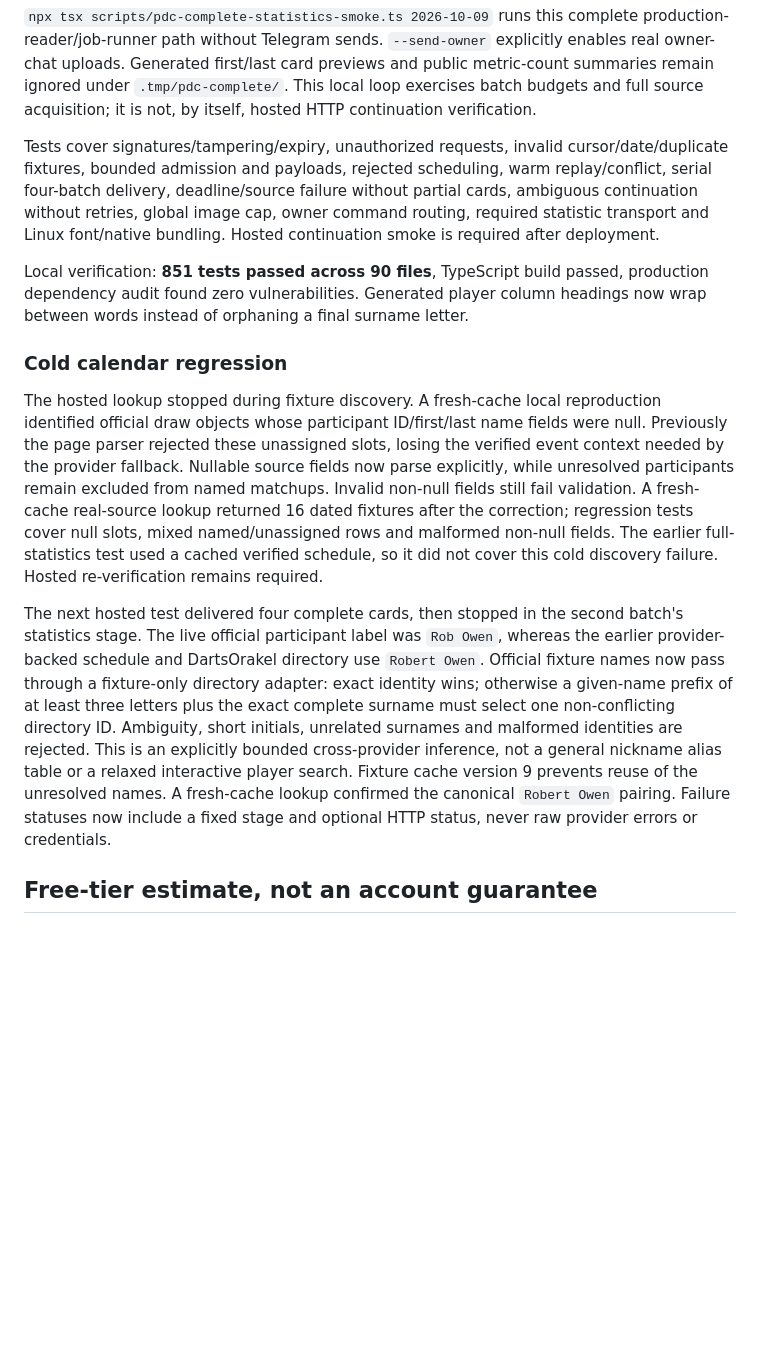
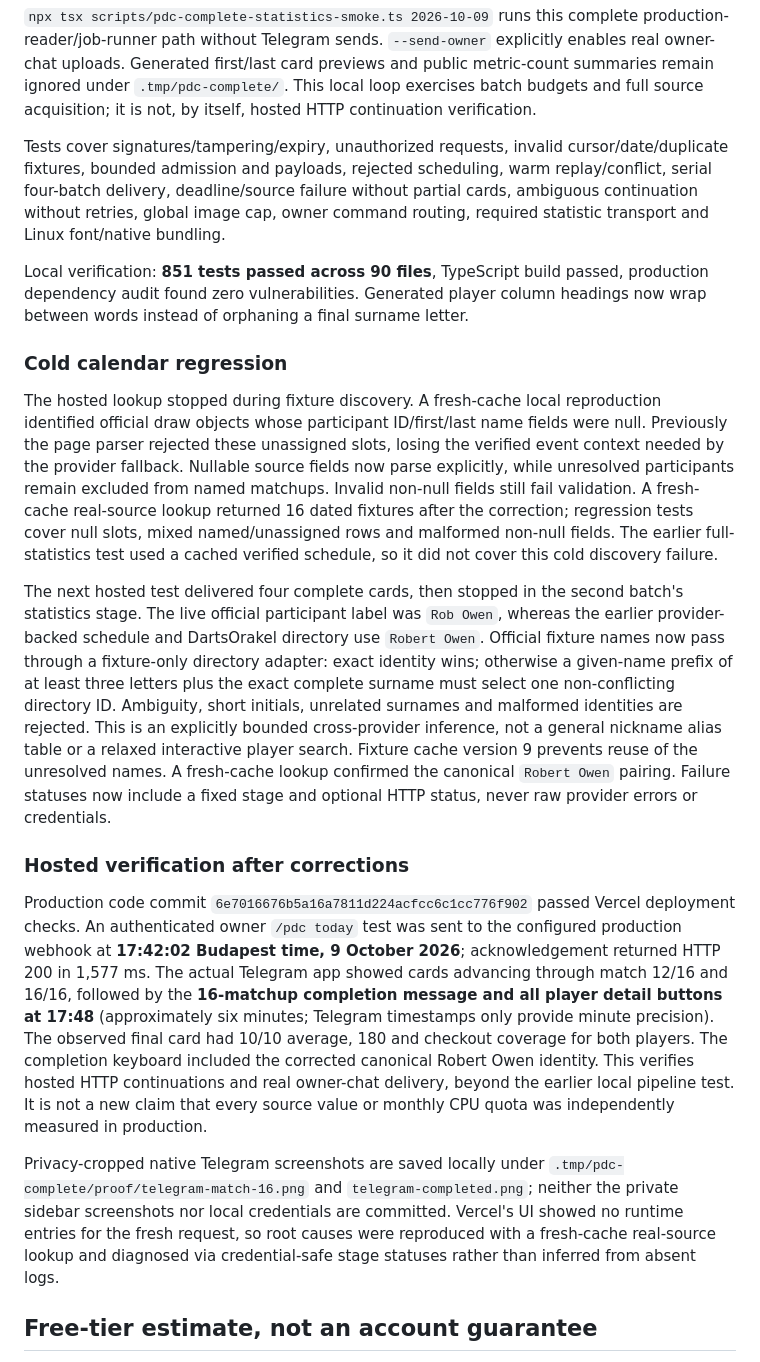
Before and after one commit to vse1999/dartsscraper, a Markdown page: docs/PDC_COMPLETE_STATISTICS.md, the part around the change. GitHub-like rendering; blank space fills up the shorter version.

Commit message:
docs: record successful hosted complete-statistics verification

```diff
--- a/docs/PDC_COMPLETE_STATISTICS.md
+++ b/docs/PDC_COMPLETE_STATISTICS.md
@@ -36,15 +36,21 @@ Read-only real-source pipeline test, **9 October 2026**:
 
 `npx tsx scripts/pdc-complete-statistics-smoke.ts 2026-10-09` runs this complete production-reader/job-runner path without Telegram sends. `--send-owner` explicitly enables real owner-chat uploads. Generated first/last card previews and public metric-count summaries remain ignored under `.tmp/pdc-complete/`. This local loop exercises batch budgets and full source acquisition; it is not, by itself, hosted HTTP continuation verification.
 
-Tests cover signatures/tampering/expiry, unauthorized requests, invalid cursor/date/duplicate fixtures, bounded admission and payloads, rejected scheduling, warm replay/conflict, serial four-batch delivery, deadline/source failure without partial cards, ambiguous continuation without retries, global image cap, owner command routing, required statistic transport and Linux font/native bundling. Hosted continuation smoke is required after deployment.
+Tests cover signatures/tampering/expiry, unauthorized requests, invalid cursor/date/duplicate fixtures, bounded admission and payloads, rejected scheduling, warm replay/conflict, serial four-batch delivery, deadline/source failure without partial cards, ambiguous continuation without retries, global image cap, owner command routing, required statistic transport and Linux font/native bundling.
 
 Local verification: **851 tests passed across 90 files**, TypeScript build passed, production dependency audit found zero vulnerabilities. Generated player column headings now wrap between words instead of orphaning a final surname letter.
 
 ### Cold calendar regression
 
-The hosted lookup stopped during fixture discovery. A fresh-cache local reproduction identified official draw objects whose participant ID/first/last name fields were null. Previously the page parser rejected these unassigned slots, losing the verified event context needed by the provider fallback. Nullable source fields now parse explicitly, while unresolved participants remain excluded from named matchups. Invalid non-null fields still fail validation. A fresh-cache real-source lookup returned 16 dated fixtures after the correction; regression tests cover null slots, mixed named/unassigned rows and malformed non-null fields. The earlier full-statistics test used a cached verified schedule, so it did not cover this cold discovery failure. Hosted re-verification remains required.
+The hosted lookup stopped during fixture discovery. A fresh-cache local reproduction identified official draw objects whose participant ID/first/last name fields were null. Previously the page parser rejected these unassigned slots, losing the verified event context needed by the provider fallback. Nullable source fields now parse explicitly, while unresolved participants remain excluded from named matchups. Invalid non-null fields still fail validation. A fresh-cache real-source lookup returned 16 dated fixtures after the correction; regression tests cover null slots, mixed named/unassigned rows and malformed non-null fields. The earlier full-statistics test used a cached verified schedule, so it did not cover this cold discovery failure.
 
 The next hosted test delivered four complete cards, then stopped in the second batch's statistics stage. The live official participant label was `Rob Owen`, whereas the earlier provider-backed schedule and DartsOrakel directory use `Robert Owen`. Official fixture names now pass through a fixture-only directory adapter: exact identity wins; otherwise a given-name prefix of at least three letters plus the exact complete surname must select one non-conflicting directory ID. Ambiguity, short initials, unrelated surnames and malformed identities are rejected. This is an explicitly bounded cross-provider inference, not a general nickname alias table or a relaxed interactive player search. Fixture cache version 9 prevents reuse of the unresolved names. A fresh-cache lookup confirmed the canonical `Robert Owen` pairing. Failure statuses now include a fixed stage and optional HTTP status, never raw provider errors or credentials.
+
+### Hosted verification after corrections
+
+Production code commit `6e7016676b5a16a7811d224acfcc6c1cc776f902` passed Vercel deployment checks. An authenticated owner `/pdc today` test was sent to the configured production webhook at **17:42:02 Budapest time, 9 October 2026**; acknowledgement returned HTTP 200 in 1,577 ms. The actual Telegram app showed cards advancing through match 12/16 and 16/16, followed by the **16-matchup completion message and all player detail buttons at 17:48** (approximately six minutes; Telegram timestamps only provide minute precision). The observed final card had 10/10 average, 180 and checkout coverage for both players. The completion keyboard included the corrected canonical Robert Owen identity. This verifies hosted HTTP continuations and real owner-chat delivery, beyond the earlier local pipeline test. It is not a new claim that every source value or monthly CPU quota was independently measured in production.
+
+Privacy-cropped native Telegram screenshots are saved locally under `.tmp/pdc-complete/proof/telegram-match-16.png` and `telegram-completed.png`; neither the private sidebar screenshots nor local credentials are committed. Vercel's UI showed no runtime entries for the fresh request, so root causes were reproduced with a fresh-cache real-source lookup and diagnosed via credential-safe stage statuses rather than inferred from absent logs.
 
 ## Free-tier estimate, not an account guarantee
 
```
